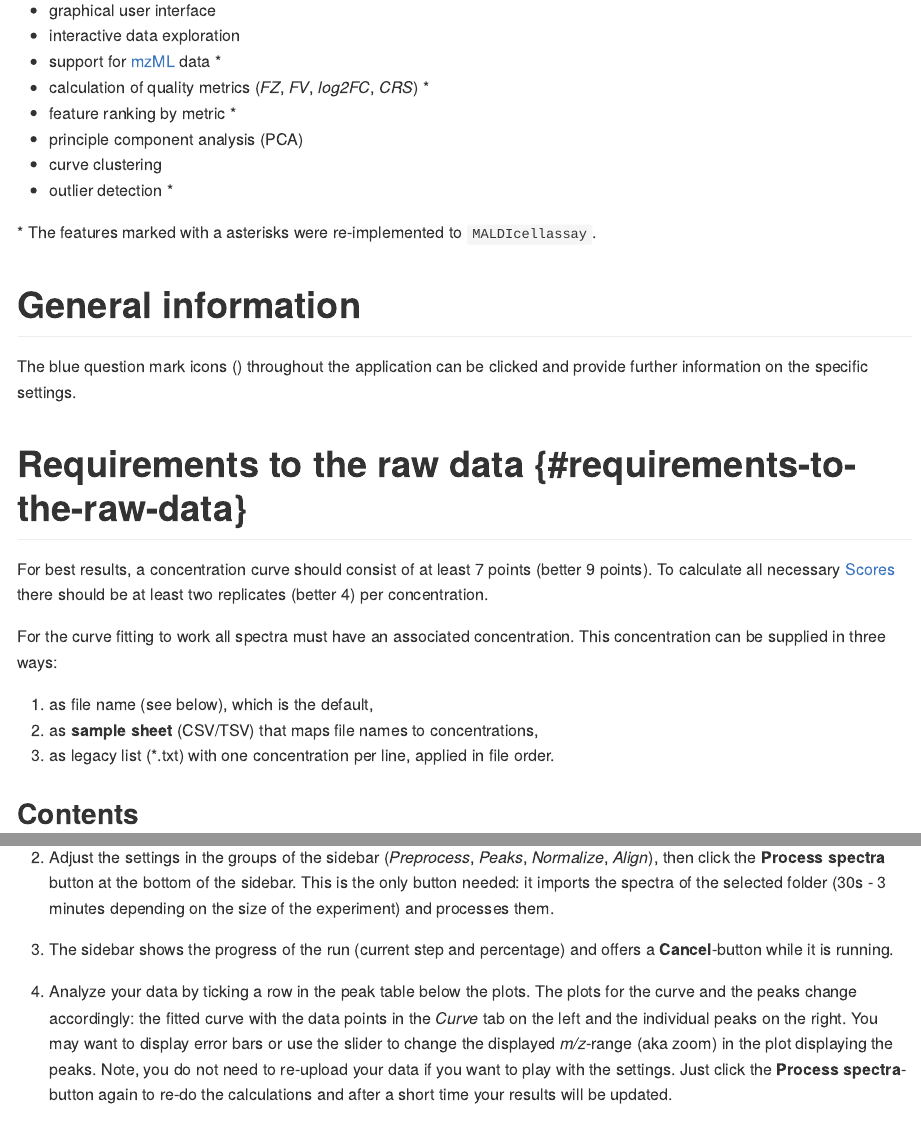
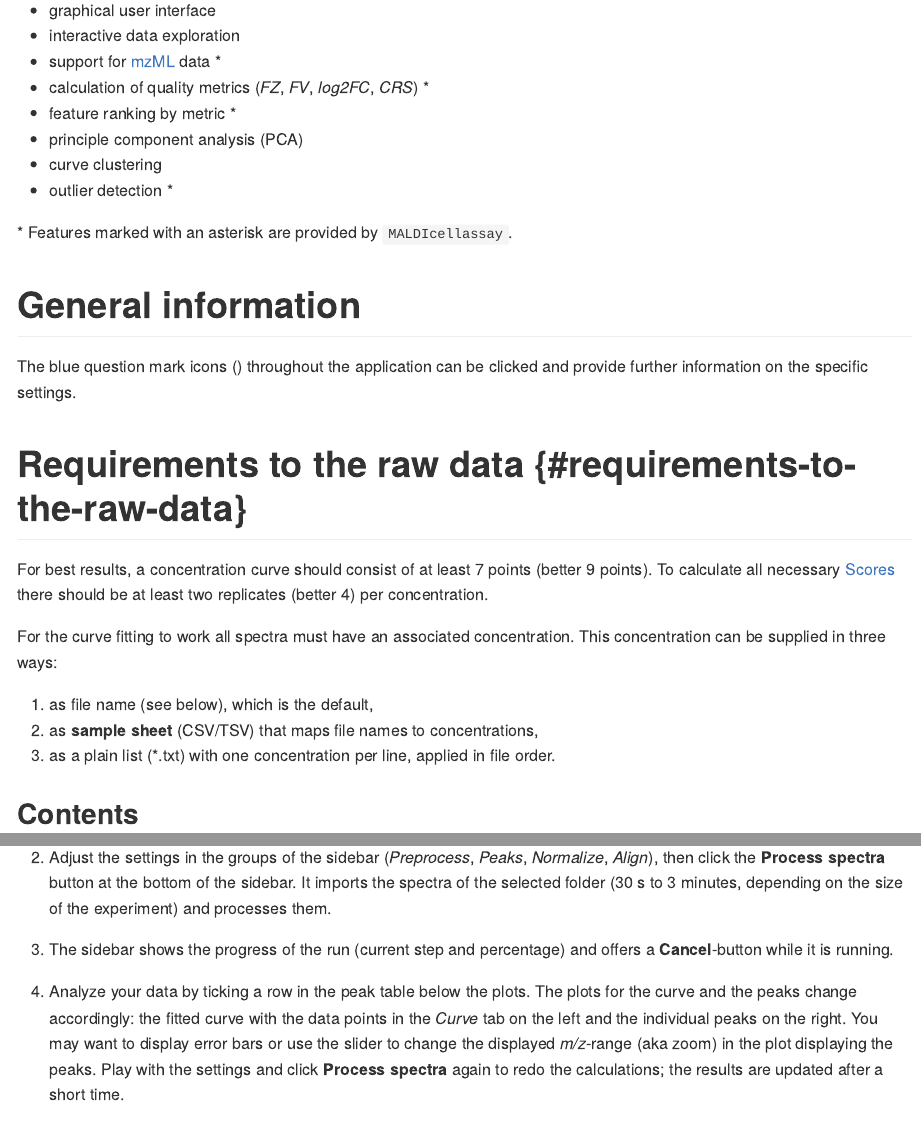
Before and after one commit to CeMOS-Mannheim/M2ara, an R Markdown document (inst/manual.Rmd): the page in a window 1100 px wide, from 500 px down, and a second part further down, joined at a grey line. The pictures show the output file inst/manual.md that the author committed with the source, drawn offline in the style of GitHub.

Commit message:
docs: the manual only describes what is there
Four sentences leaked how the app used to be: "This is the only button needed",
"you do not need to re-upload your data", the asterisk note about features that
"were re-implemented" and the "legacy" list of concentrations. They now describe
the current behaviour only (the button imports and processes, the spectra are read
once per folder, the asterisk marks features provided by MALDIcellassay, the .txt
list is one of three ways to give concentrations).

```diff
--- a/inst/manual.Rmd
+++ b/inst/manual.Rmd
@@ -35,7 +35,7 @@ The following features were already part of `MALDIcellassay`:
 -   curve clustering
 -   outlier detection \*
 
-\* The features marked with a asterisks were re-implemented to `MALDIcellassay`.
+\* Features marked with an asterisk are provided by `MALDIcellassay`.
 
 # General information
 
@@ -50,7 +50,7 @@ For the curve fitting to work all spectra must have an associated concentration.
 
 1. as file name (see below), which is the default,
 2. as **sample sheet** (CSV/TSV) that maps file names to concentrations,
-3. as legacy list (*.txt) with one concentration per line, applied in file order.
+3. as a plain list (*.txt) with one concentration per line, applied in file order.
 
 
 ## Contents
@@ -127,11 +127,11 @@ knitr::include_graphics("figures/interface.png")
 1.  Click on the **Select folder** button in the *Data* group of the sidebar and select a folder containing your experiment (see [Requirements to the raw data](#requirements-to-the-raw-data)). The following dialog is displayed:\
     `r knitr::include_graphics("figures/selectFolder.png")`
 
-2.  Adjust the settings in the groups of the sidebar (*Preprocess*, *Peaks*, *Normalize*, *Align*), then click the **Process spectra** button at the bottom of the sidebar. This is the only button needed: it imports the spectra of the selected folder (30s - 3 minutes depending on the size of the experiment) and processes them.
+2.  Adjust the settings in the groups of the sidebar (*Preprocess*, *Peaks*, *Normalize*, *Align*), then click the **Process spectra** button at the bottom of the sidebar. It imports the spectra of the selected folder (30 s to 3 minutes, depending on the size of the experiment) and processes them.
 
 3.  The sidebar shows the progress of the run (current step and percentage) and offers a **Cancel**-button while it is running.
 
-4.  Analyze your data by ticking a row in the peak table below the plots. The plots for the curve and the peaks change accordingly: the fitted curve with the data points in the *Curve* tab on the left and the individual peaks on the right. You may want to display error bars or use the slider to change the displayed *m/z*-range (aka zoom) in the plot displaying the peaks. Note, you do not need to re-upload your data if you want to play with the settings. Just click the **Process spectra**-button again to re-do the calculations and after a short time your results will be updated.
+4.  Analyze your data by ticking a row in the peak table below the plots. The plots for the curve and the peaks change accordingly: the fitted curve with the data points in the *Curve* tab on the left and the individual peaks on the right. You may want to display error bars or use the slider to change the displayed *m/z*-range (aka zoom) in the plot displaying the peaks. Play with the settings and click **Process spectra** again to redo the calculations; the results are updated after a short time.
 
 
    A click on a row shows that feature alone; for a comparison tick the checkboxes in the first column of the table (up to 4; the remaining boxes are disabled once four are ticked, and clicking a row does not change an explicit comparison): the curves are then drawn as one overlay (colour = *m/z*, tick **Normalize curves** to scale every curve to its own range) and the peak profiles as a 2 x 2 grid - each with the same order and colours.
```
Also changed, not shown: inst/manual.md.
